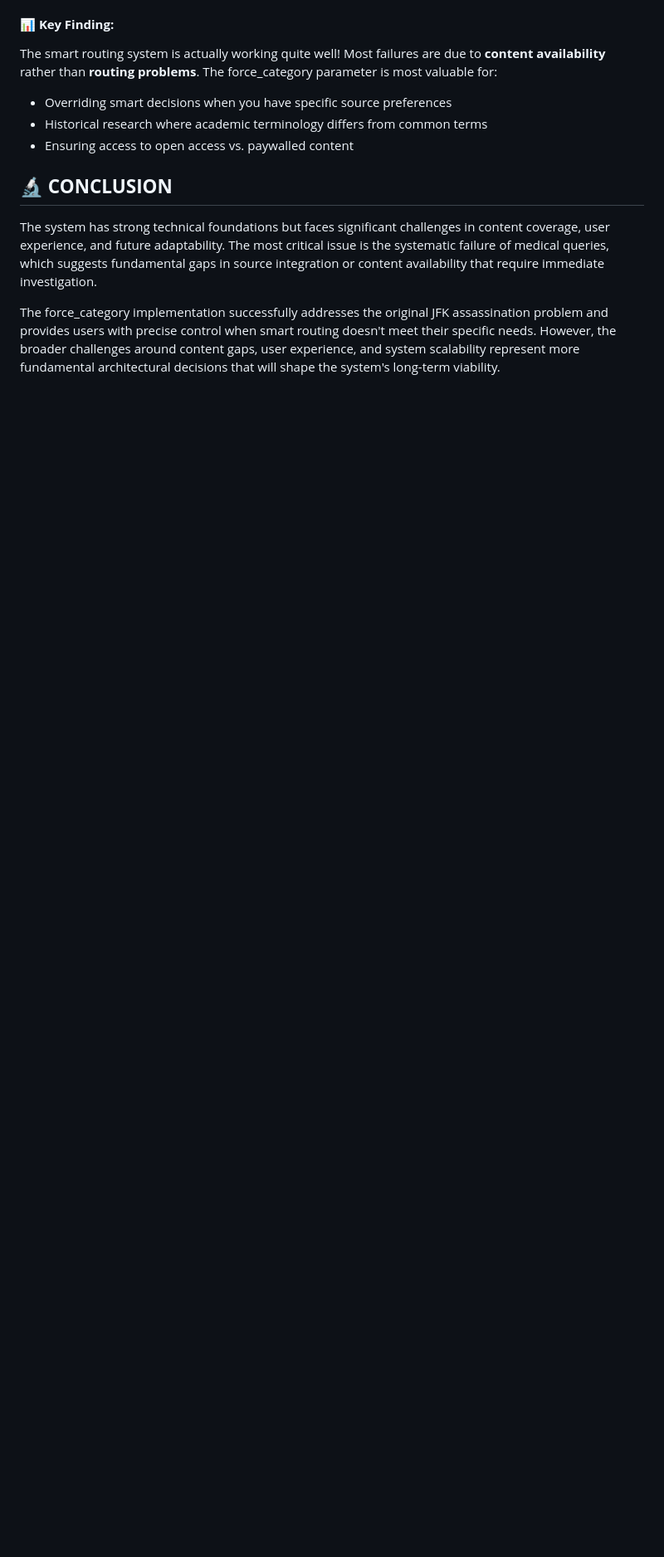
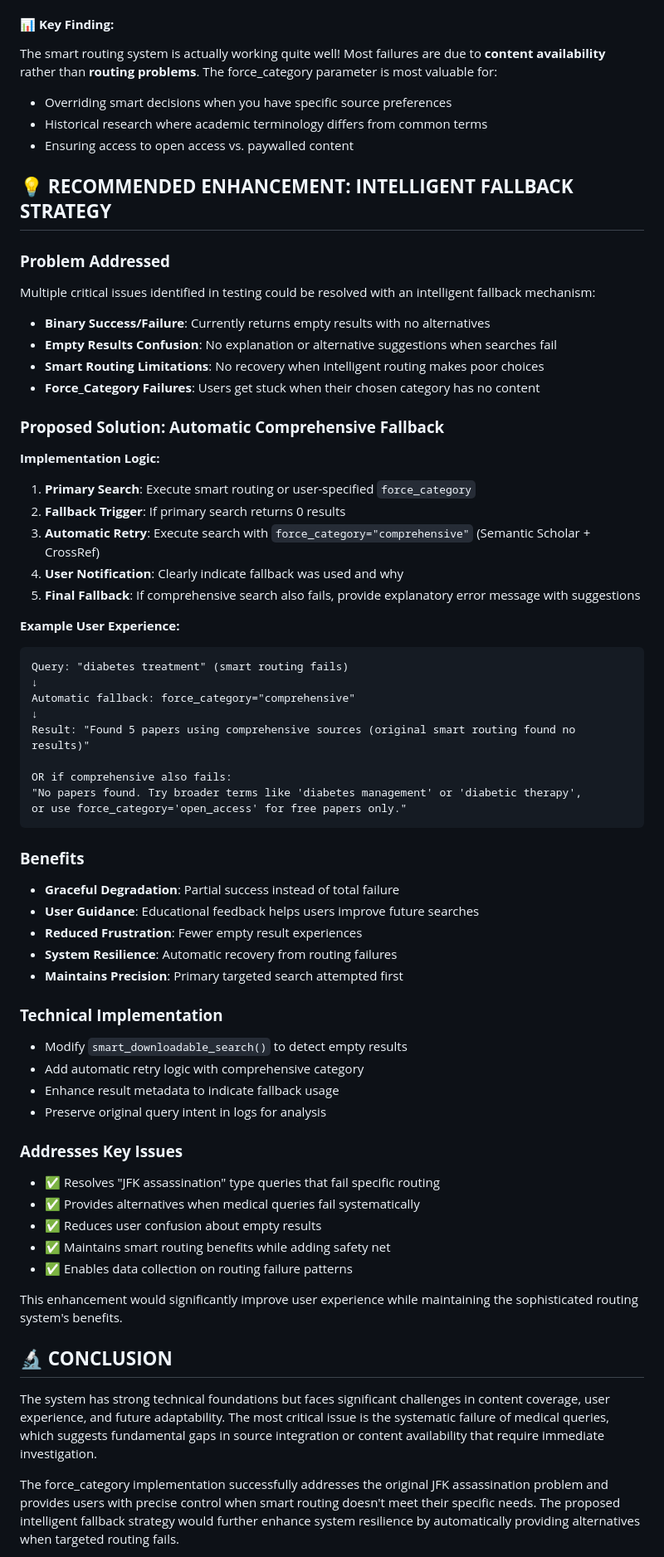
Before and after one commit to JosiahSiegel/sourcecrate-mcp, a Markdown page: COMPREHENSIVE_ISSUES_ANALYSIS.md, the part around one of its changes. Shown at 83% size. Drawn GitHub-style; blank space fills up the shorter version.

Commit message:
Add intelligent fallback strategy to comprehensive issues analysis
- Add detailed section on automatic comprehensive fallback when routing fails
- Address multiple critical issues: empty results, routing failures, user confusion
- Propose graceful degradation with automatic retry using comprehensive sources
- Include clear user experience examples and technical implementation details
- Update priority recommendations to include fallback strategy implementation
- Would resolve JFK assassination and medical query failure patterns discovered in testing

Key enhancement: Auto-fallback to force_category="comprehensive" when
smart routing or user-specified categories return 0 results, with clear
user notification and helpful suggestions.

🤖 Generated with [Claude Code](https://claude.ai/code)

Co-Authored-By: Claude <noreply@anthropic.com>

````diff
--- a/COMPREHENSIVE_ISSUES_ANALYSIS.md
+++ b/COMPREHENSIVE_ISSUES_ANALYSIS.md
@@ -247,9 +249,62 @@ The smart routing system is actually working quite well! Most failures are due t
 - Historical research where academic terminology differs from common terms
 - Ensuring access to open access vs. paywalled content
 
+## 💡 **RECOMMENDED ENHANCEMENT: INTELLIGENT FALLBACK STRATEGY**
+
+### **Problem Addressed**
+Multiple critical issues identified in testing could be resolved with an intelligent fallback mechanism:
+- **Binary Success/Failure**: Currently returns empty results with no alternatives
+- **Empty Results Confusion**: No explanation or alternative suggestions when searches fail
+- **Smart Routing Limitations**: No recovery when intelligent routing makes poor choices
+- **Force_Category Failures**: Users get stuck when their chosen category has no content
+
+### **Proposed Solution: Automatic Comprehensive Fallback**
+
+**Implementation Logic:**
+1. **Primary Search**: Execute smart routing or user-specified `force_category`
+2. **Fallback Trigger**: If primary search returns 0 results
+3. **Automatic Retry**: Execute search with `force_category="comprehensive"` (Semantic Scholar + CrossRef)
+4. **User Notification**: Clearly indicate fallback was used and why
+5. **Final Fallback**: If comprehensive search also fails, provide explanatory error message with suggestions
+
+**Example User Experience:**
+```
+Query: "diabetes treatment" (smart routing fails)
+↓
+Automatic fallback: force_category="comprehensive"
+↓
+Result: "Found 5 papers using comprehensive sources (original smart routing found no results)"
+
+OR if comprehensive also fails:
+"No papers found. Try broader terms like 'diabetes management' or 'diabetic therapy',
+or use force_category='open_access' for free papers only."
+```
+
+### **Benefits**
+- **Graceful Degradation**: Partial success instead of total failure
+- **User Guidance**: Educational feedback helps users improve future searches
+- **Reduced Frustration**: Fewer empty result experiences
+- **System Resilience**: Automatic recovery from routing failures
+- **Maintains Precision**: Primary targeted search attempted first
+
+### **Technical Implementation**
+- Modify `smart_downloadable_search()` to detect empty results
+- Add automatic retry logic with comprehensive category
+- Enhance result metadata to indicate fallback usage
+- Preserve original query intent in logs for analysis
+
+### **Addresses Key Issues**
+- ✅ Resolves "JFK assassination" type queries that fail specific routing
+- ✅ Provides alternatives when medical queries fail systematically
+- ✅ Reduces user confusion about empty results
+- ✅ Maintains smart routing benefits while adding safety net
+- ✅ Enables data collection on routing failure patterns
+
+This enhancement would significantly improve user experience while maintaining the sophisticated routing system's benefits.
+
 ## 🔬 **CONCLUSION**
 
 The system has strong technical foundations but faces significant challenges in content coverage, user experience, and future adaptability. The most critical issue is the systematic failure of medical queries, which suggests fundamental gaps in source integration or content availability that require immediate investigation.
 
-The force_category implementation successfully addresses the original JFK assassination problem and provides users with precise control when smart routing doesn't meet their specific needs. However, the broader challenges around content gaps, user experience, and system scalability represent more fundamental architectural decisions that will shape the system's long-term viability.
+The force_category implementation successfully addresses the original JFK assassination problem and provides users with precise control when smart routing doesn't meet their specific needs. The proposed intelligent fallback strategy would further enhance system resilience by automatically providing alternatives when targeted routing fails.
 
````
Also changed, not shown: other parts of COMPREHENSIVE_ISSUES_ANALYSIS.md (+12 -5 lines).
